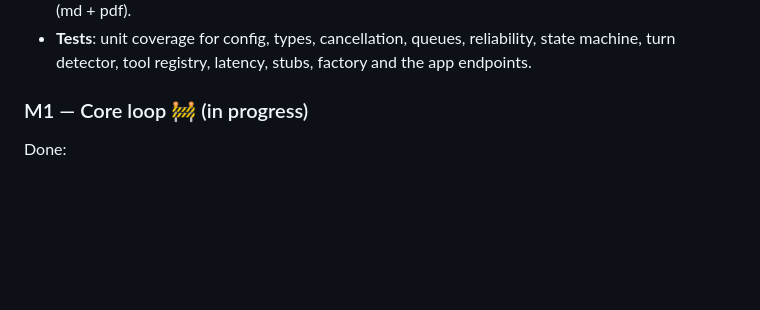
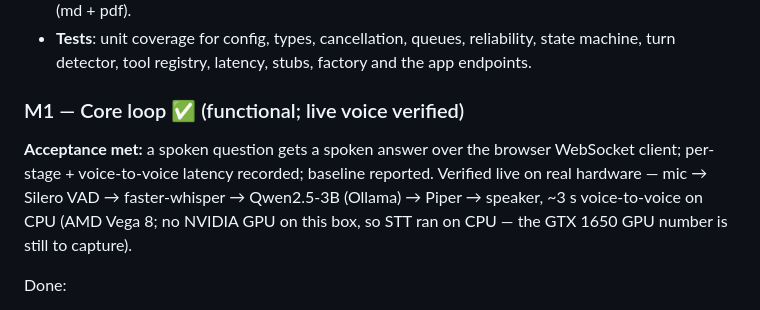
Before and after one commit to reethj-07/Sutradhar, a Markdown page: CHANGELOG.md, the part around the change. GitHub-like rendering; blank space fills up the shorter version.

```diff
--- a/CHANGELOG.md
+++ b/CHANGELOG.md
@@ -43,7 +43,13 @@ its first tagged release, so everything lives under *Unreleased* by milestone.
   state machine, turn detector, tool registry, latency, stubs, factory and the
   app endpoints.
 
-### M1 — Core loop  🚧 (in progress)
+### M1 — Core loop  ✅ (functional; live voice verified)
+
+**Acceptance met:** a spoken question gets a spoken answer over the browser
+WebSocket client; per-stage + voice-to-voice latency recorded; baseline reported.
+Verified live on real hardware — mic → Silero VAD → faster-whisper → Qwen2.5-3B
+(Ollama) → Piper → speaker, ~3 s voice-to-voice on CPU (AMD Vega 8; no NVIDIA
+GPU on this box, so STT ran on CPU — the GTX 1650 GPU number is still to capture).
 
 Done:
 - **Streaming half-duplex `Pipeline`** wiring Transport → VAD → STT →
```
Also changed, not shown: README.md (+1 -1 lines), TODO.md (+4 -1 lines).
